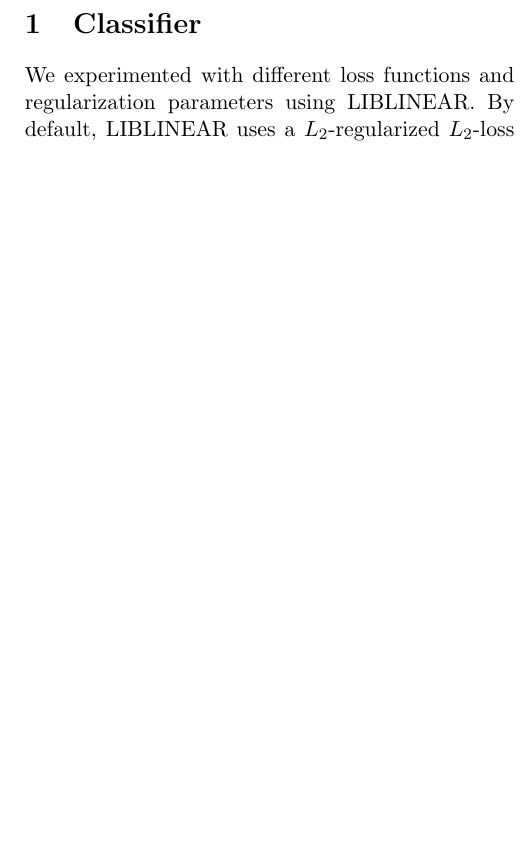
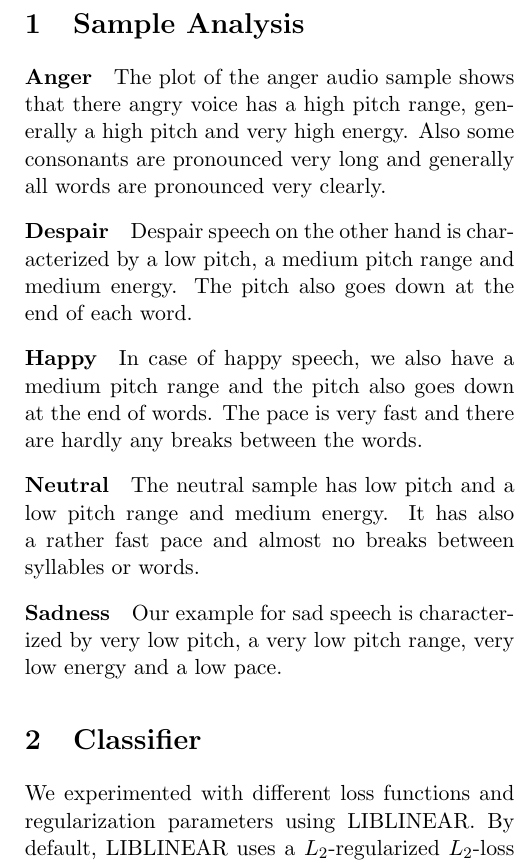
Before and after one commit to mganjoo/cs224s-hw4, a LaTeX document (report.tex): part of one column of page 1 of 2, cut at the place of the change, the shorter picture padded with empty space. Compiled offline with pdfLaTeX.

Commit message:
added sample analysis

```diff
--- a/report.tex
+++ b/report.tex
@@ -27,6 +27,18 @@ Sebastian Schuster\\\texttt{sebschu@stanford.edu}}
 \begin{document}
 
 \maketitle
+
+\section{Sample Analysis}
+\paragraph{Anger} The plot of the anger audio sample shows that there angry voice has a high pitch range, generally a high pitch and very high energy. Also some consonants are pronounced very long and generally all words are pronounced very clearly.
+
+\paragraph{Despair} Despair speech on the other hand is characterized by a low pitch, a medium pitch range and medium energy. The pitch also goes down at the end of each word.
+
+\paragraph{Happy} In case of happy speech, we also have a medium pitch range and the pitch also goes down at the end of words. The pace is very fast and there are hardly any breaks between the words.
+
+\paragraph{Neutral} The neutral sample has low pitch and a low pitch range and medium energy. It has also a rather fast pace and almost no breaks between syllables or words.
+
+\paragraph{Sadness} Our example for sad speech is characterized by very low pitch, a very low pitch range, very low energy and a low pace.
+
 
 \section{Classifier}
 
```
Also changed, not shown: report.pdf.
